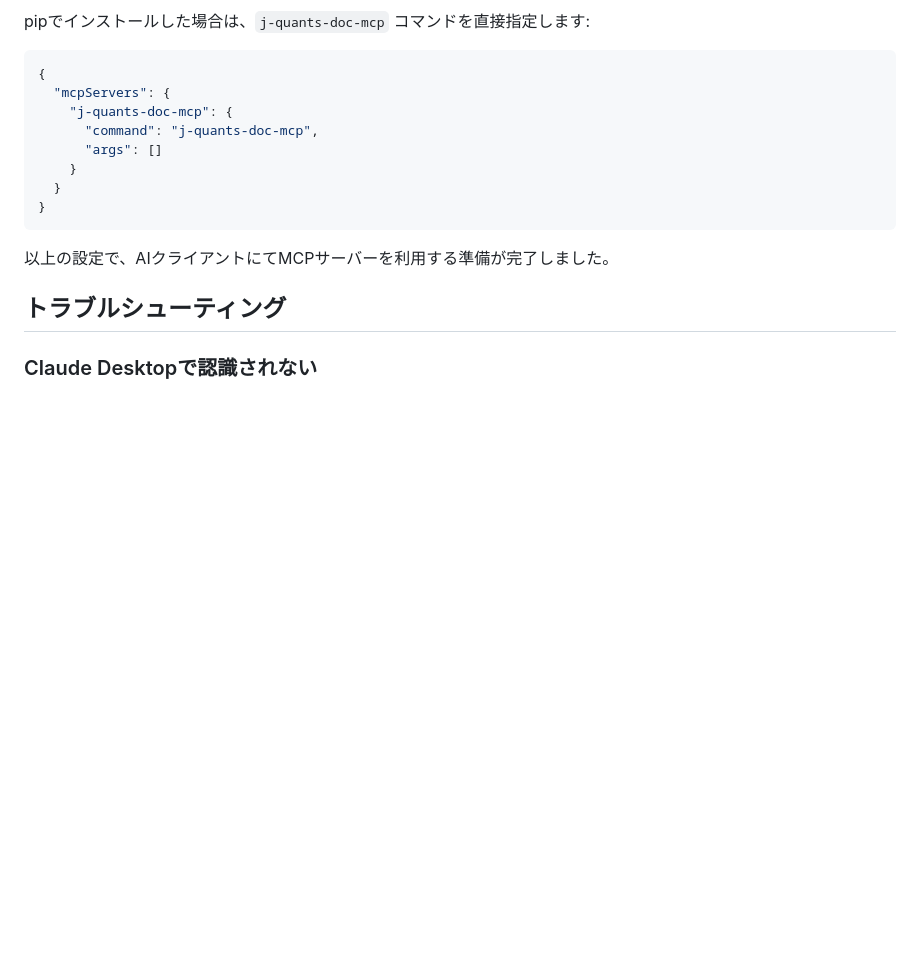
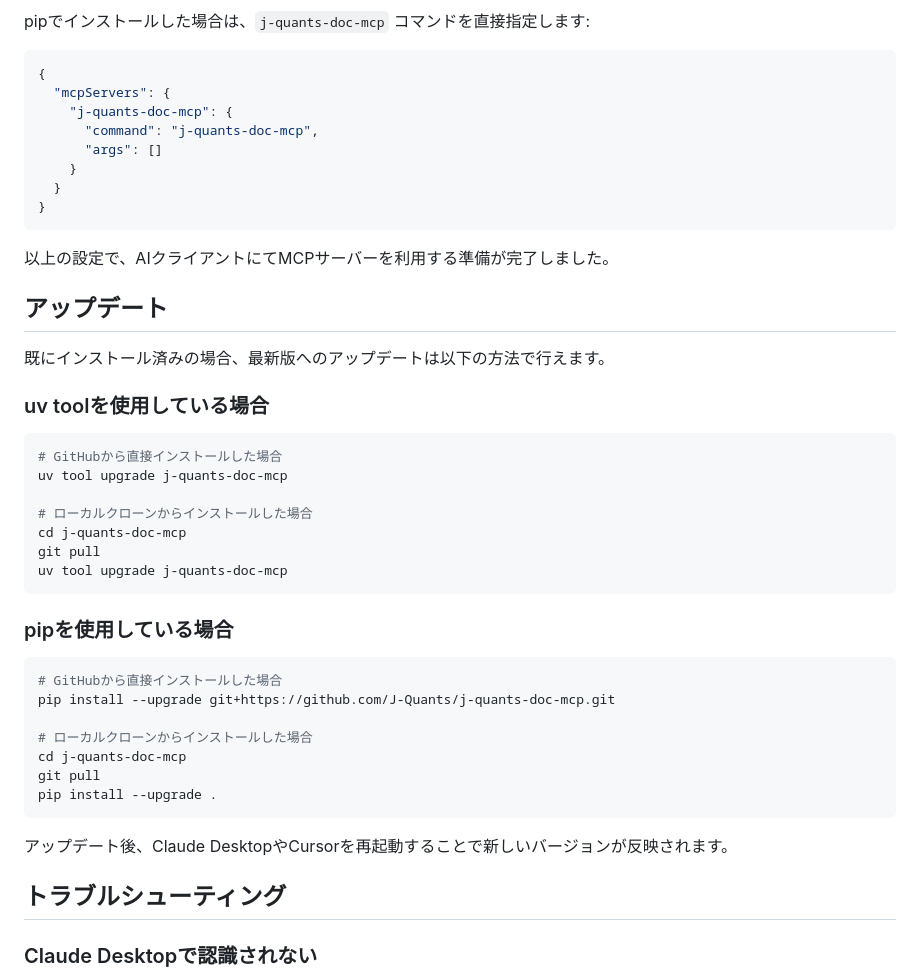
Before and after one commit to J-Quants/j-quants-doc-mcp, a Markdown page: README.md, the part around the change. Rendered like a GitHub page; blank space fills up the shorter version.

Commit message:
Add how to update mcp on README.md

````diff
--- a/README.md
+++ b/README.md
@@ -107,6 +107,36 @@ pipでインストールした場合は、`j-quants-doc-mcp` コマンドを直
 
 以上の設定で、AIクライアントにてMCPサーバーを利用する準備が完了しました。
 
+## アップデート
+
+既にインストール済みの場合、最新版へのアップデートは以下の方法で行えます。
+
+### uv toolを使用している場合
+
+```bash
+# GitHubから直接インストールした場合
+uv tool upgrade j-quants-doc-mcp
+
+# ローカルクローンからインストールした場合
+cd j-quants-doc-mcp
+git pull
+uv tool upgrade j-quants-doc-mcp
+```
+
+### pipを使用している場合
+
+```bash
+# GitHubから直接インストールした場合
+pip install --upgrade git+https://github.com/J-Quants/j-quants-doc-mcp.git
+
+# ローカルクローンからインストールした場合
+cd j-quants-doc-mcp
+git pull
+pip install --upgrade .
+```
+
+アップデート後、Claude DesktopやCursorを再起動することで新しいバージョンが反映されます。
+
 ## トラブルシューティング
 
 ### Claude Desktopで認識されない
````
